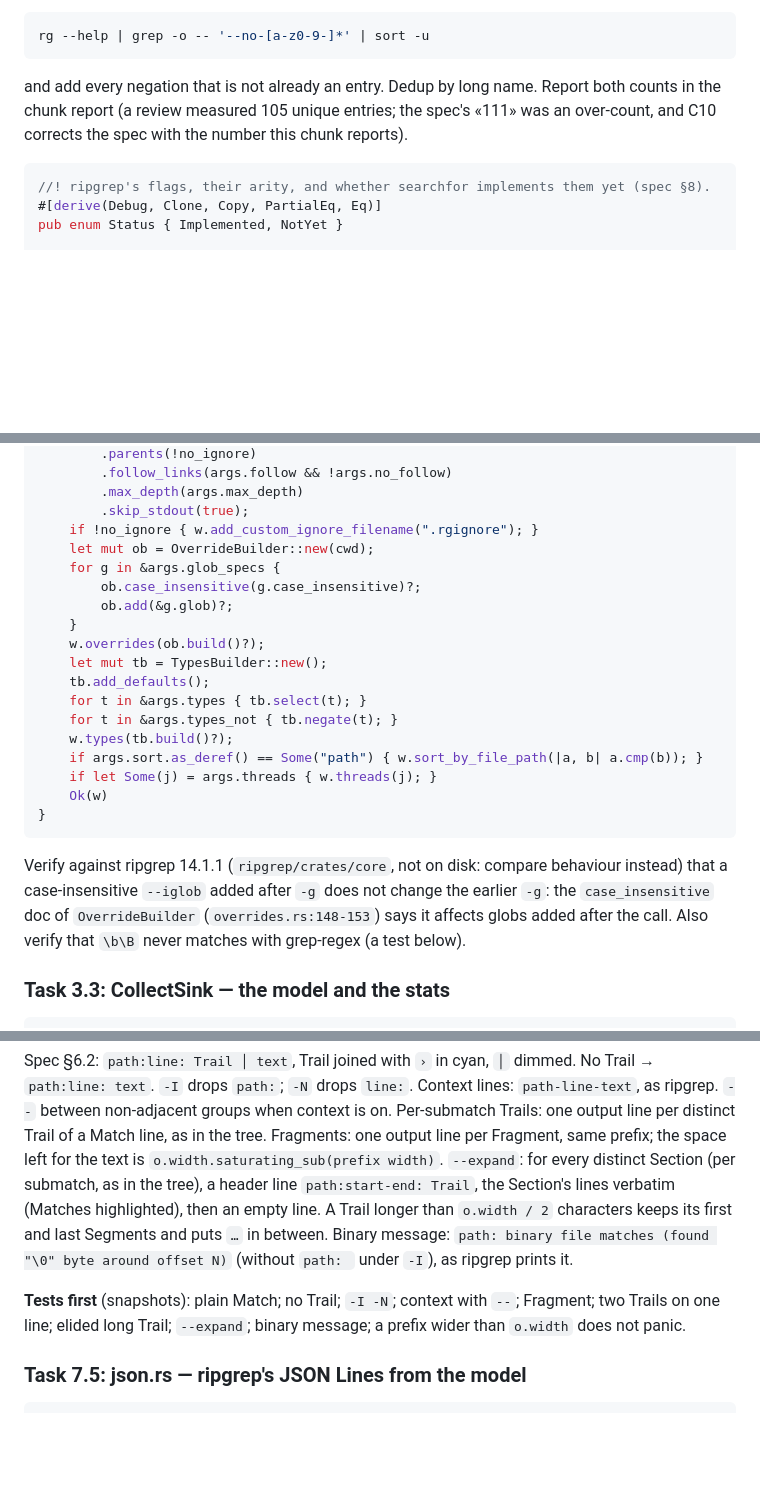
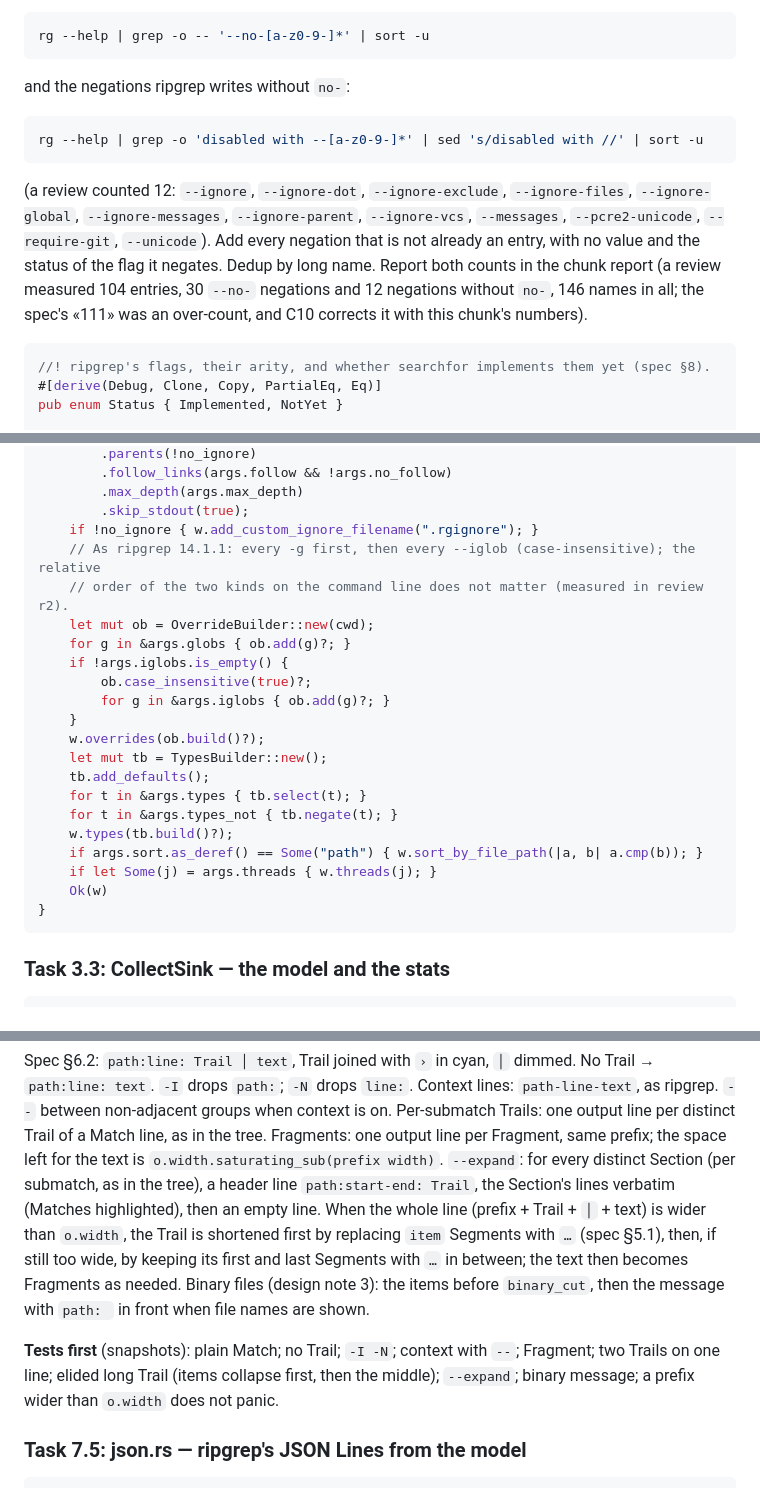
Before and after one commit to neitanod/searchfor, a Markdown page: docs/plans/2026-10-16-searchfor-m1.md, 3 parts joined by grey strips. Rendered like a GitHub page; blank space fills up the shorter version.

````diff
--- a/docs/plans/2026-10-16-searchfor-m1.md
+++ b/docs/plans/2026-10-16-searchfor-m1.md
@@ -811,9 +818,18 @@ looser pattern picks up. Then collect the negations ripgrep documents in prose:
 rg --help | grep -o -- '--no-[a-z0-9-]*' | sort -u
 ```
 
-and add every negation that is not already an entry. Dedup by long name. Report both counts in
-the chunk report (a review measured 105 unique entries; the spec's «111» was an over-count,
-and C10 corrects the spec with the number this chunk reports).
+and the negations ripgrep writes without `no-`:
+
+```bash
+rg --help | grep -o 'disabled with --[a-z0-9-]*' | sed 's/disabled with //' | sort -u
+```
+
+(a review counted 12: `--ignore`, `--ignore-dot`, `--ignore-exclude`, `--ignore-files`,
+`--ignore-global`, `--ignore-messages`, `--ignore-parent`, `--ignore-vcs`, `--messages`,
+`--pcre2-unicode`, `--require-git`, `--unicode`). Add every negation that is not already an
+entry, with no value and the status of the flag it negates. Dedup by long name. Report both counts in
+the chunk report (a review measured 104 entries, 30 `--no-` negations and 12 negations without `no-`, 146 names
+in all; the spec's «111» was an over-count, and C10 corrects it with this chunk's numbers).
 
 ```rust
 //! ripgrep's flags, their arity, and whether searchfor implements them yet (spec §8).
@@ -2347,10 +2337,13 @@ pub fn walker(args: &Args, paths: &[PathBuf], cwd: &Path) -> Result<WalkBuilder>
         .max_depth(args.max_depth)
         .skip_stdout(true);
     if !no_ignore { w.add_custom_ignore_filename(".rgignore"); }
+    // As ripgrep 14.1.1: every -g first, then every --iglob (case-insensitive); the relative
+    // order of the two kinds on the command line does not matter (measured in review r2).
     let mut ob = OverrideBuilder::new(cwd);
-    for g in &args.glob_specs {
-        ob.case_insensitive(g.case_insensitive)?;
-        ob.add(&g.glob)?;
+    for g in &args.globs { ob.add(g)?; }
+    if !args.iglobs.is_empty() {
+        ob.case_insensitive(true)?;
+        for g in &args.iglobs { ob.add(g)?; }
     }
     w.overrides(ob.build()?);
     let mut tb = TypesBuilder::new();
@@ -2364,10 +2357,7 @@ pub fn walker(args: &Args, paths: &[PathBuf], cwd: &Path) -> Result<WalkBuilder>
 }
 ```
 
-Verify against ripgrep 14.1.1 (`ripgrep/crates/core`, not on disk: compare behaviour instead)
-that a case-insensitive `--iglob` added after `-g` does not change the earlier `-g`: the
-`case_insensitive` doc of `OverrideBuilder` (`overrides.rs:148-153`) says it affects globs added
-after the call. Also verify that `\b\B` never matches with grep-regex (a test below).
+
 
 ### Task 3.3: CollectSink — the model and the stats
 
@@ -2765,13 +2762,15 @@ output line per distinct Trail of a Match line, as in the tree. Fragments: one o
 Fragment, same prefix; the space left for the text is `o.width.saturating_sub(prefix width)`.
 `--expand`: for every distinct Section (per submatch, as in the tree), a header line
 `path:start-end: Trail`, the Section's lines verbatim (Matches highlighted), then an empty
-line. A Trail longer than
-`o.width / 2` characters keeps its first and last Segments and puts `…` in between. Binary
-message: `path: binary file matches (found "\0" byte around offset N)` (without `path: ` under
-`-I`), as ripgrep prints it.
+line. When the whole line
+(prefix + Trail + ` │ ` + text) is wider than `o.width`, the Trail is shortened first by
+replacing `item` Segments with `…` (spec §5.1), then, if still too wide, by keeping its first
+and last Segments with `…` in between; the text then becomes Fragments as needed. Binary
+files (design note 3): the items before `binary_cut`, then the message with `path: ` in front
+when file names are shown.
 
 **Tests first** (snapshots): plain Match; no Trail; `-I -N`; context with `--`; Fragment; two
-Trails on one line; elided long Trail; `--expand`; binary message; a prefix wider than
+Trails on one line; elided long Trail (items collapse first, then the middle); `--expand`; binary message; a prefix wider than
 `o.width` does not panic.
 
 ### Task 7.5: json.rs — ripgrep's JSON Lines from the model
````
Also changed, not shown: other parts of docs/plans/2026-10-16-searchfor-m1.md (+59 -62 lines).
